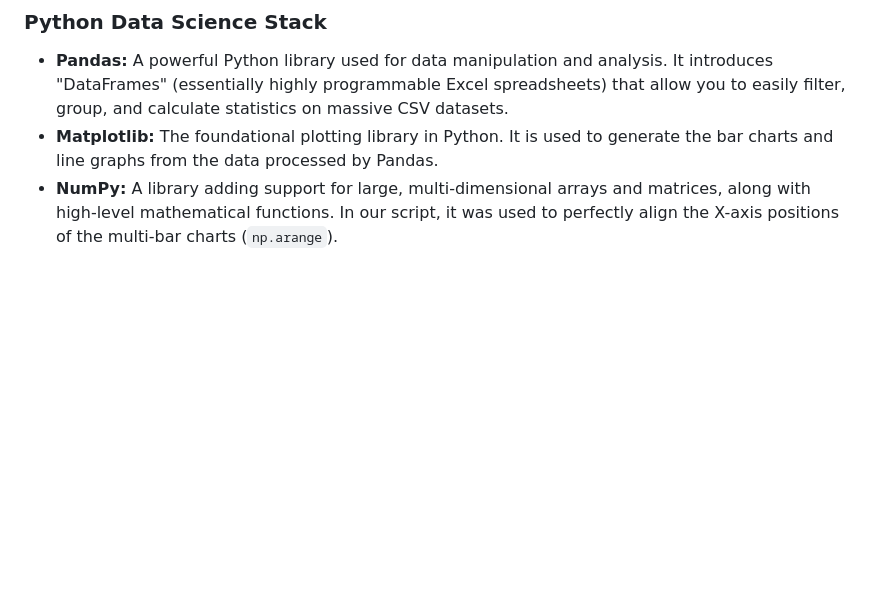
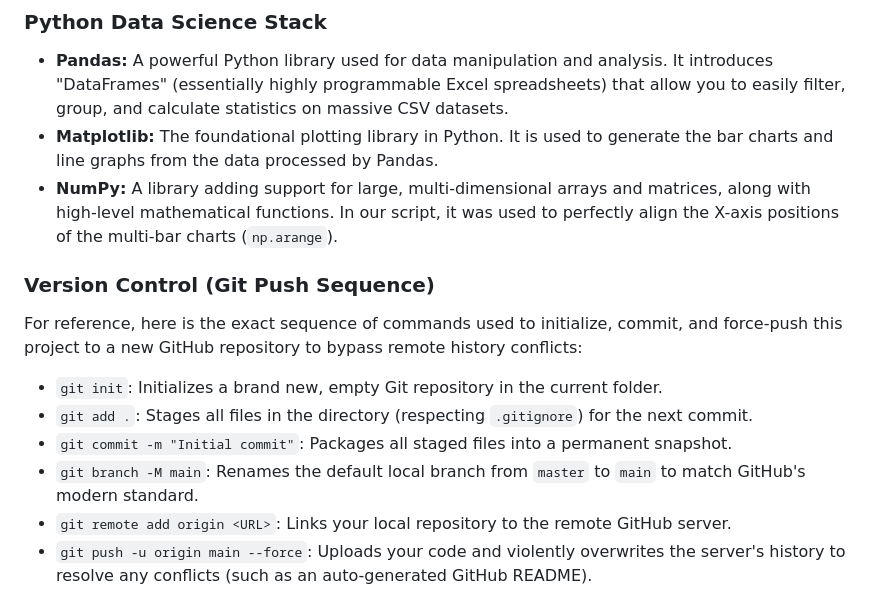
Before and after one commit to IHRSI/AKS_CloudLoadBalancing, a Markdown page: comprehensive_study_guide.md, the part around the change. GitHub-like rendering; blank space fills up the shorter version.

```diff
--- a/comprehensive_study_guide.md
+++ b/comprehensive_study_guide.md
@@ -194,3 +194,12 @@ This section breaks down the foundational buzzwords used throughout this project
 - **Pandas:** A powerful Python library used for data manipulation and analysis. It introduces "DataFrames" (essentially highly programmable Excel spreadsheets) that allow you to easily filter, group, and calculate statistics on massive CSV datasets.
 - **Matplotlib:** The foundational plotting library in Python. It is used to generate the bar charts and line graphs from the data processed by Pandas.
 - **NumPy:** A library adding support for large, multi-dimensional arrays and matrices, along with high-level mathematical functions. In our script, it was used to perfectly align the X-axis positions of the multi-bar charts (`np.arange`).
+
+### Version Control (Git Push Sequence)
+For reference, here is the exact sequence of commands used to initialize, commit, and force-push this project to a new GitHub repository to bypass remote history conflicts:
+- `git init`: Initializes a brand new, empty Git repository in the current folder.
+- `git add .`: Stages all files in the directory (respecting `.gitignore`) for the next commit.
+- `git commit -m "Initial commit"`: Packages all staged files into a permanent snapshot.
+- `git branch -M main`: Renames the default local branch from `master` to `main` to match GitHub's modern standard.
+- `git remote add origin <URL>`: Links your local repository to the remote GitHub server.
+- `git push -u origin main --force`: Uploads your code and violently overwrites the server's history to resolve any conflicts (such as an auto-generated GitHub README).
```
